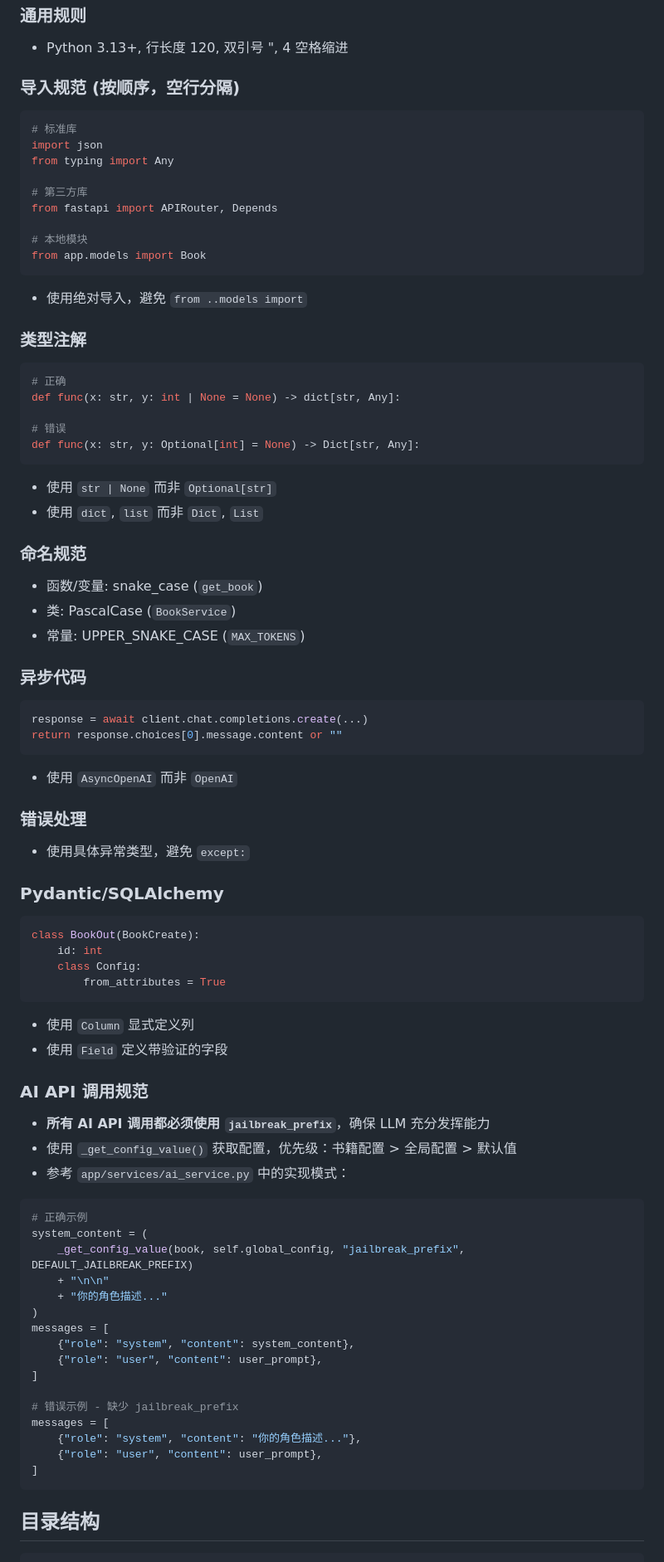
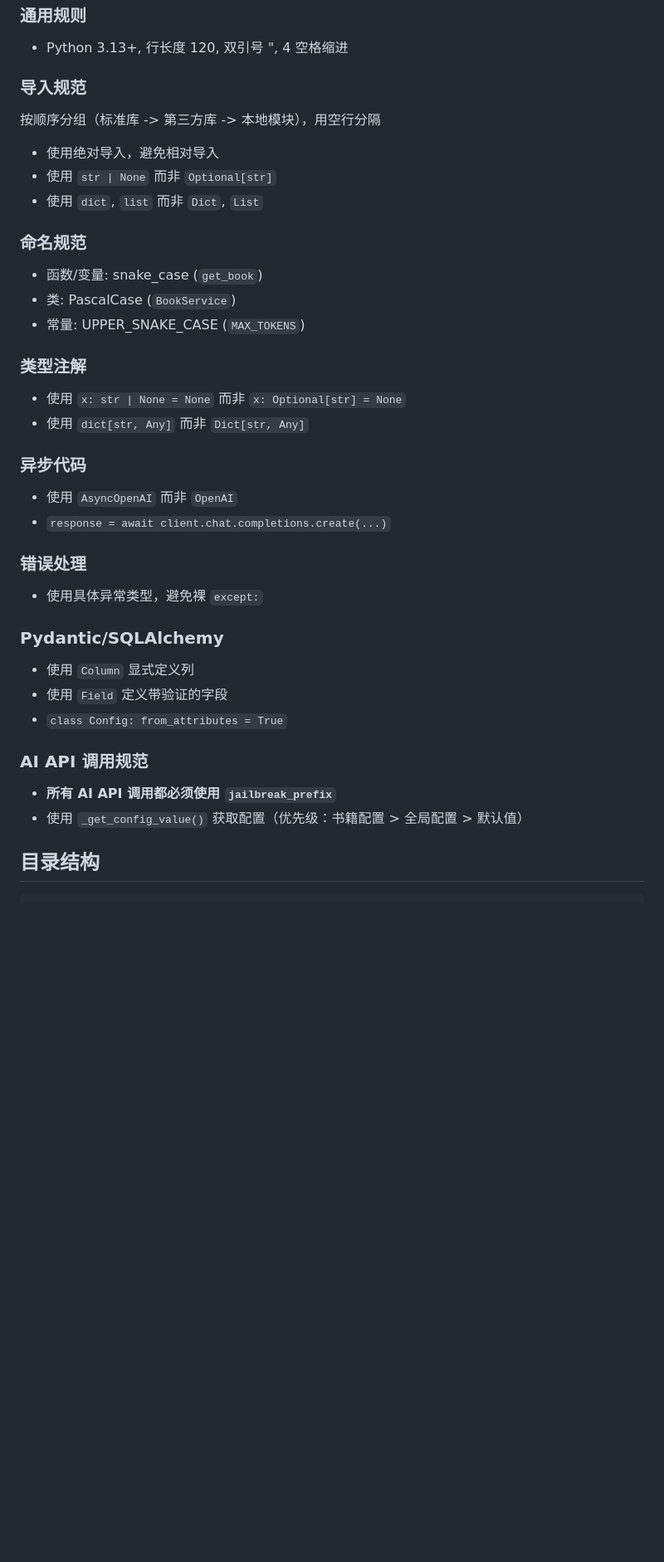
Before and after one commit to syaofox/novel-creator, a Markdown page: AGENTS.md, the part around one of its changes. Shown at 83% size. Drawn GitHub-style; blank space fills up the shorter version.

Commit message:
docs: 更新AGENTS.md，精简内容并添加HTMX最佳实践部分

````diff
--- a/AGENTS.md
+++ b/AGENTS.md
@@ -49,32 +49,11 @@ uv run pytest --cov=app --cov-report=html  # 覆盖率
 
 - Python 3.13+, 行长度 120, 双引号 ", 4 空格缩进
 
-### 导入规范 (按顺序，空行分隔)
+### 导入规范
 
-```python
-# 标准库
-import json
-from typing import Any
+按顺序分组（标准库 -> 第三方库 -> 本地模块），用空行分隔
 
-# 第三方库
-from fastapi import APIRouter, Depends
-
-# 本地模块
-from app.models import Book
-```
-
-- 使用绝对导入，避免 `from ..models import`
-
-### 类型注解
-
-```python
-# 正确
-def func(x: str, y: int | None = None) -> dict[str, Any]:
-
-# 错误
-def func(x: str, y: Optional[int] = None) -> Dict[str, Any]:
-```
-
+- 使用绝对导入，避免相对导入
 - 使用 `str | None` 而非 `Optional[str]`
 - 使用 `dict`, `list` 而非 `Dict`, `List`
 
@@ -84,55 +63,30 @@ def func(x: str, y: Optional[int] = None) -> Dict[str, Any]:
 - 类: PascalCase (`BookService`)
 - 常量: UPPER_SNAKE_CASE (`MAX_TOKENS`)
 
+### 类型注解
+
+- 使用 `x: str | None = None` 而非 `x: Optional[str] = None`
+- 使用 `dict[str, Any]` 而非 `Dict[str, Any]`
+
 ### 异步代码
 
-```python
-response = await client.chat.completions.create(...)
-return response.choices[0].message.content or ""
-```
-
 - 使用 `AsyncOpenAI` 而非 `OpenAI`
+- `response = await client.chat.completions.create(...)`
 
 ### 错误处理
 
-- 使用具体异常类型，避免 `except:`
+- 使用具体异常类型，避免裸 `except:`
 
 ### Pydantic/SQLAlchemy
 
-```python
-class BookOut(BookCreate):
-    id: int
-    class Config:
-        from_attributes = True
-```
-
 - 使用 `Column` 显式定义列
 - 使用 `Field` 定义带验证的字段
+- `class Config: from_attributes = True`
 
 ### AI API 调用规范
 
-- **所有 AI API 调用都必须使用 `jailbreak_prefix`**，确保 LLM 充分发挥能力
-- 使用 `_get_config_value()` 获取配置，优先级：书籍配置 > 全局配置 > 默认值
-- 参考 `app/services/ai_service.py` 中的实现模式：
-
-```python
-# 正确示例
-system_content = (
-    _get_config_value(book, self.global_config, "jailbreak_prefix", DEFAULT_JAILBREAK_PREFIX)
-    + "\n\n"
-    + "你的角色描述..."
-)
-messages = [
-    {"role": "system", "content": system_content},
-    {"role": "user", "content": user_prompt},
-]
-
-# 错误示例 - 缺少 jailbreak_prefix
-messages = [
-    {"role": "system", "content": "你的角色描述..."},
-    {"role": "user", "content": user_prompt},
-]
-```
+- **所有 AI API 调用都必须使用 `jailbreak_prefix`**
+- 使用 `_get_config_value()` 获取配置（优先级：书籍配置 > 全局配置 > 默认值）
 
 ## 目录结构
 
````
Also changed, not shown: other parts of AGENTS.md (+16 -20 lines).
